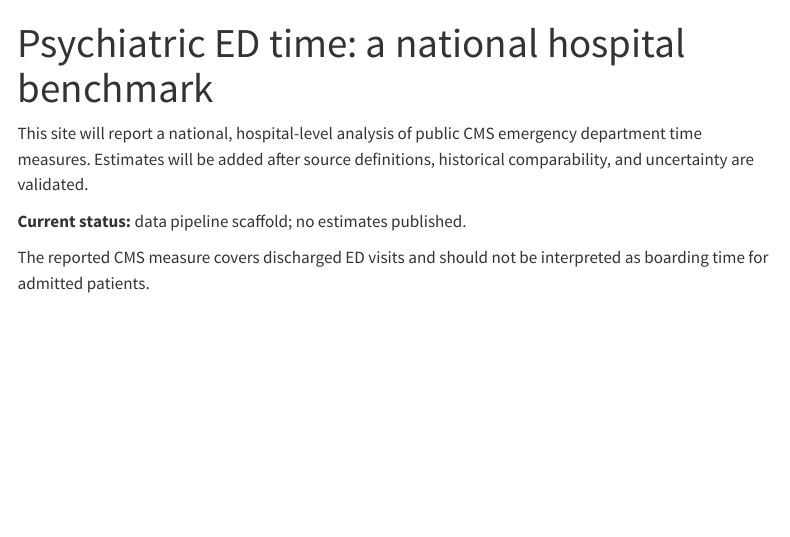
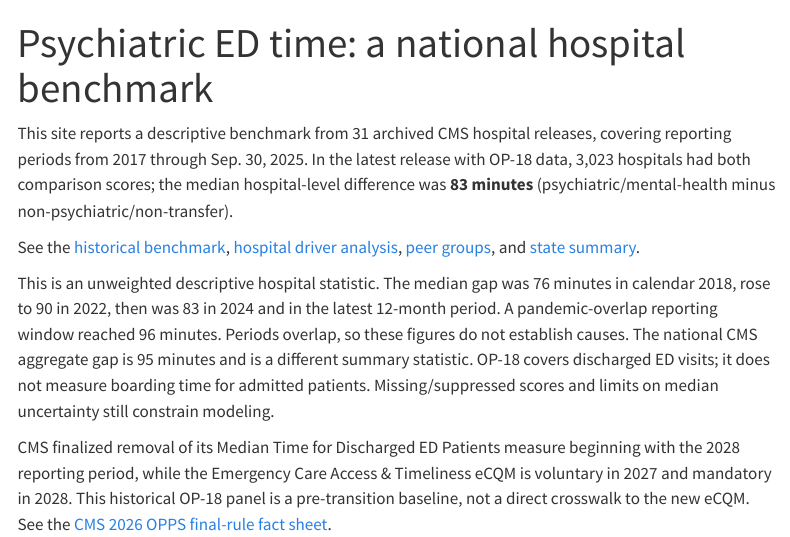
Before and after one commit to anandiganguli97/ed-mental-health-wait-times, a Quarto document (site/index.qmd): the page in a window 1100 px wide, from its top. Rendered offline with R 4.5, knitr and Pandoc in place of Quarto, with nearby package versions; menus at the side of the page are left out.

Commit message:
Update site/index.qmd with completed benchmark analysis

```diff
--- a/site/index.qmd
+++ b/site/index.qmd
@@ -2,8 +2,10 @@
 title: "Psychiatric ED time: a national hospital benchmark"
 ---
 
-This site will report a national, hospital-level analysis of public CMS emergency department time measures. Estimates will be added after source definitions, historical comparability, and uncertainty are validated.
+This site reports a descriptive benchmark from 31 archived CMS hospital releases, covering reporting periods from 2017 through Sep. 30, 2025. In the latest release with OP-18 data, 3,023 hospitals had both comparison scores; the median hospital-level difference was **83 minutes** (psychiatric/mental-health minus non-psychiatric/non-transfer).
 
-**Current status:** data pipeline scaffold; no estimates published.
+See the [historical benchmark](../results/national_historical_benchmark.md), [hospital driver analysis](../results/hospital_driver_analysis.md), [peer groups](../results/peer_group_summary.csv), and [state summary](../results/state_op18_gap_summary.csv).
 
-The reported CMS measure covers discharged ED visits and should not be interpreted as boarding time for admitted patients.
+This is an unweighted descriptive hospital statistic. The median gap was 76 minutes in calendar 2018, rose to 90 in 2022, then was 83 in 2024 and in the latest 12-month period. A pandemic-overlap reporting window reached 96 minutes. Periods overlap, so these figures do not establish causes. The national CMS aggregate gap is 95 minutes and is a different summary statistic. OP-18 covers discharged ED visits; it does not measure boarding time for admitted patients. Missing/suppressed scores and limits on median uncertainty still constrain modeling.
+
+CMS finalized removal of its Median Time for Discharged ED Patients measure beginning with the 2028 reporting period, while the Emergency Care Access & Timeliness eCQM is voluntary in 2027 and mandatory in 2028. This historical OP-18 panel is a pre-transition baseline, not a direct crosswalk to the new eCQM. See the [CMS 2026 OPPS final-rule fact sheet](https://www.cms.gov/newsroom/fact-sheets/calendar-year-2026-hospital-outpatient-prospective-payment-system-opps-ambulatory-surgical-center).
```
